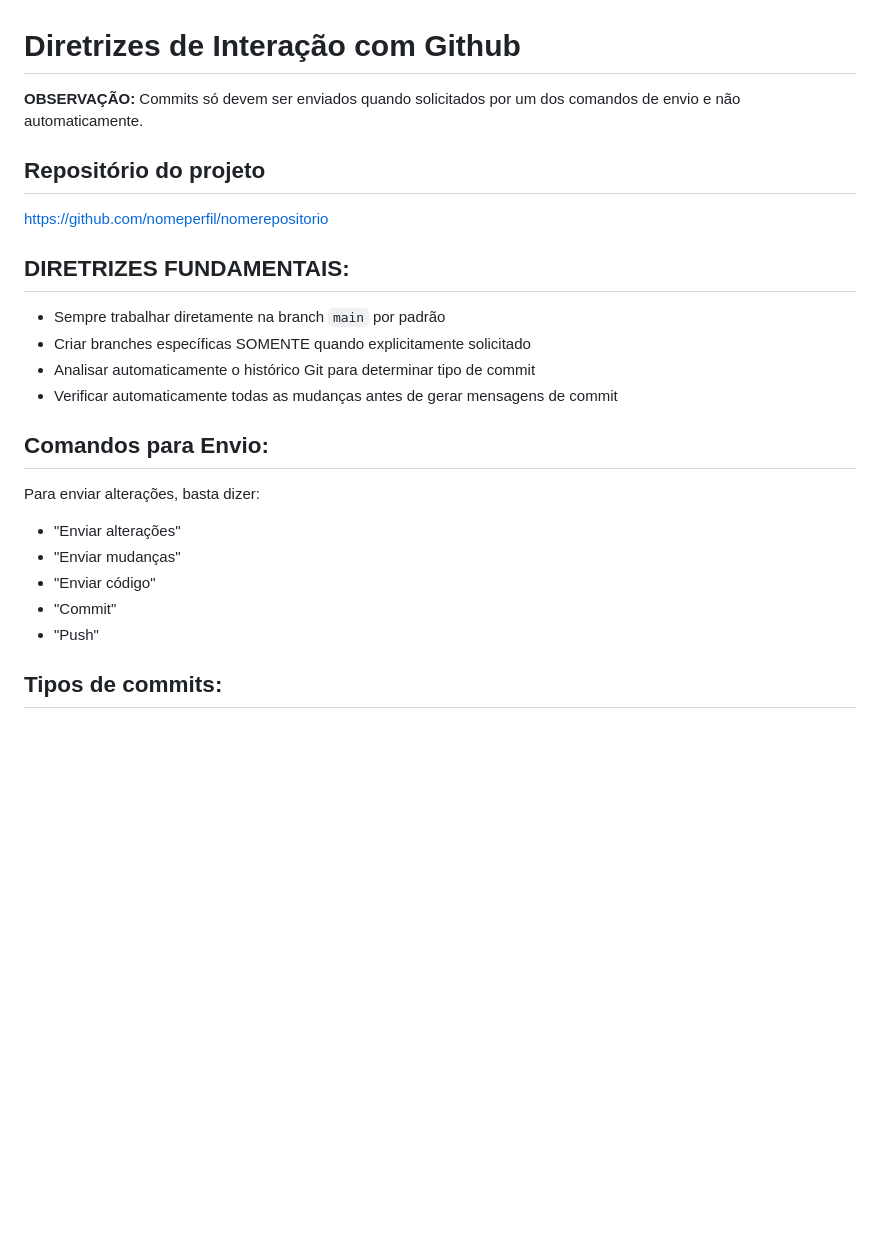
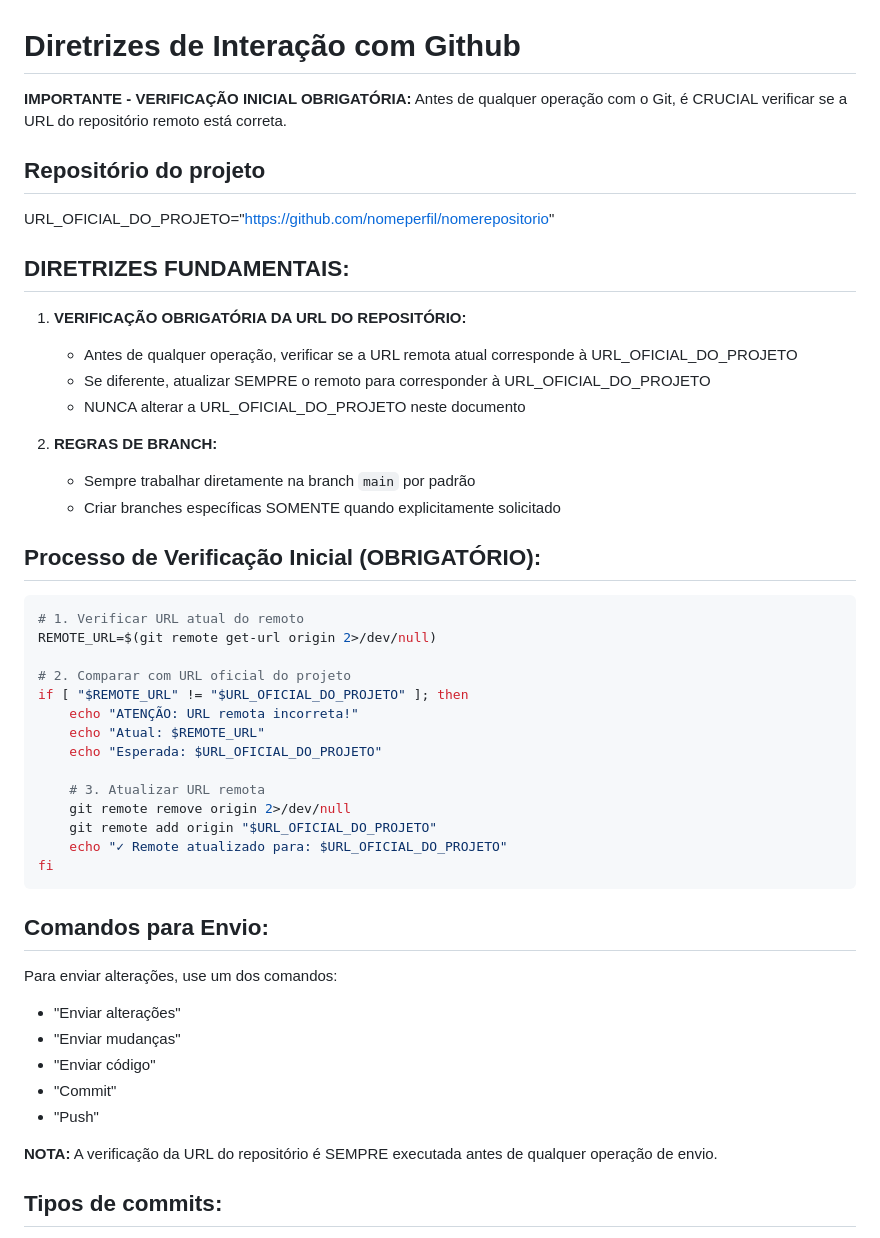
Before and after one commit to Aicrus/projeto10, a Markdown page: enviarGithub.md, the part around one of its changes. GitHub-like rendering; blank space fills up the shorter version.

Commit message:
docs: atualização do documento de diretrizes do Github

````diff
--- a/enviarGithub.md
+++ b/enviarGithub.md
@@ -1,27 +1,51 @@
 # Diretrizes de Interação com Github
 
-**OBSERVAÇÃO:** Commits só devem ser enviados quando solicitados por um dos comandos de envio e não automaticamente.
+**IMPORTANTE - VERIFICAÇÃO INICIAL OBRIGATÓRIA:**
+Antes de qualquer operação com o Git, é CRUCIAL verificar se a URL do repositório remoto está correta.
 
 ## Repositório do projeto
-
-https://github.com/nomeperfil/nomerepositorio
+URL_OFICIAL_DO_PROJETO="https://github.com/nomeperfil/nomerepositorio"
 
 ## DIRETRIZES FUNDAMENTAIS:
 
-- Sempre trabalhar diretamente na branch `main` por padrão
-- Criar branches específicas SOMENTE quando explicitamente solicitado
-- Analisar automaticamente o histórico Git para determinar tipo de commit
-- Verificar automaticamente todas as mudanças antes de gerar mensagens de commit
+1. **VERIFICAÇÃO OBRIGATÓRIA DA URL DO REPOSITÓRIO:**
+   - Antes de qualquer operação, verificar se a URL remota atual corresponde à URL_OFICIAL_DO_PROJETO
+   - Se diferente, atualizar SEMPRE o remoto para corresponder à URL_OFICIAL_DO_PROJETO
+   - NUNCA alterar a URL_OFICIAL_DO_PROJETO neste documento
+
+2. **REGRAS DE BRANCH:**
+   - Sempre trabalhar diretamente na branch `main` por padrão
+   - Criar branches específicas SOMENTE quando explicitamente solicitado
+
+## Processo de Verificação Inicial (OBRIGATÓRIO):
+
+```bash
+# 1. Verificar URL atual do remoto
+REMOTE_URL=$(git remote get-url origin 2>/dev/null)
+
+# 2. Comparar com URL oficial do projeto
+if [ "$REMOTE_URL" != "$URL_OFICIAL_DO_PROJETO" ]; then
+    echo "ATENÇÃO: URL remota incorreta!"
+    echo "Atual: $REMOTE_URL"
+    echo "Esperada: $URL_OFICIAL_DO_PROJETO"
+
+    # 3. Atualizar URL remota
+    git remote remove origin 2>/dev/null
+    git remote add origin "$URL_OFICIAL_DO_PROJETO"
+    echo "✓ Remote atualizado para: $URL_OFICIAL_DO_PROJETO"
+fi
+```
 
 ## Comandos para Envio:
 
-Para enviar alterações, basta dizer:
-
+Para enviar alterações, use um dos comandos:
 - "Enviar alterações"
 - "Enviar mudanças"
 - "Enviar código"
 - "Commit"
 - "Push"
+
+**NOTA:** A verificação da URL do repositório é SEMPRE executada antes de qualquer operação de envio.
 
 ## Tipos de commits:
 
````
Also changed, not shown: other parts of enviarGithub.md (+6 -15 lines).
